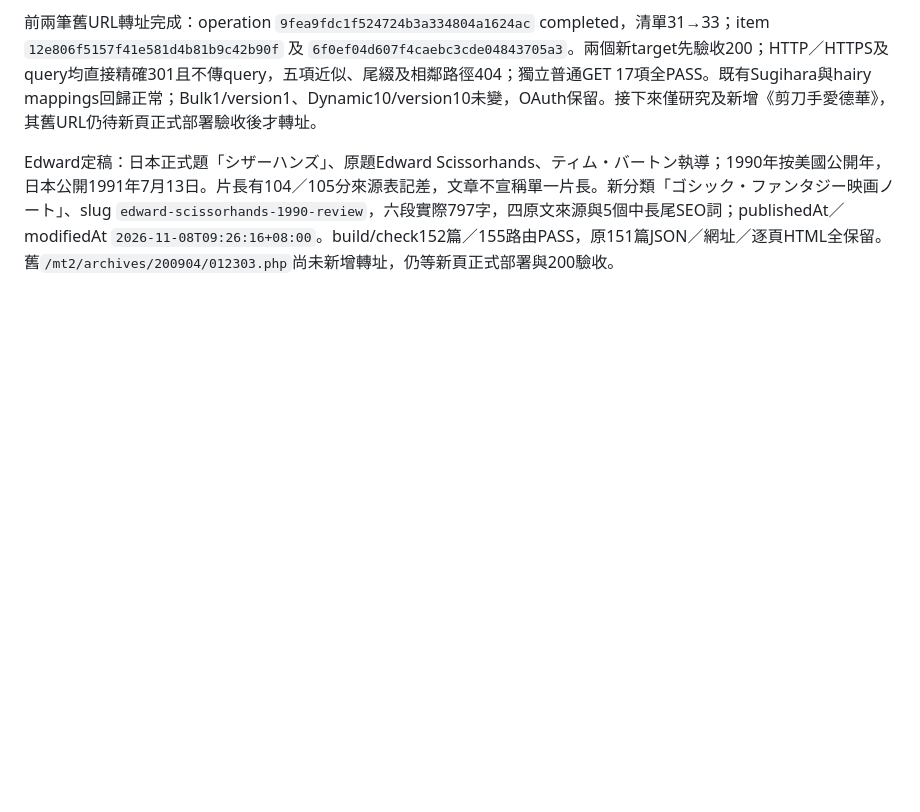
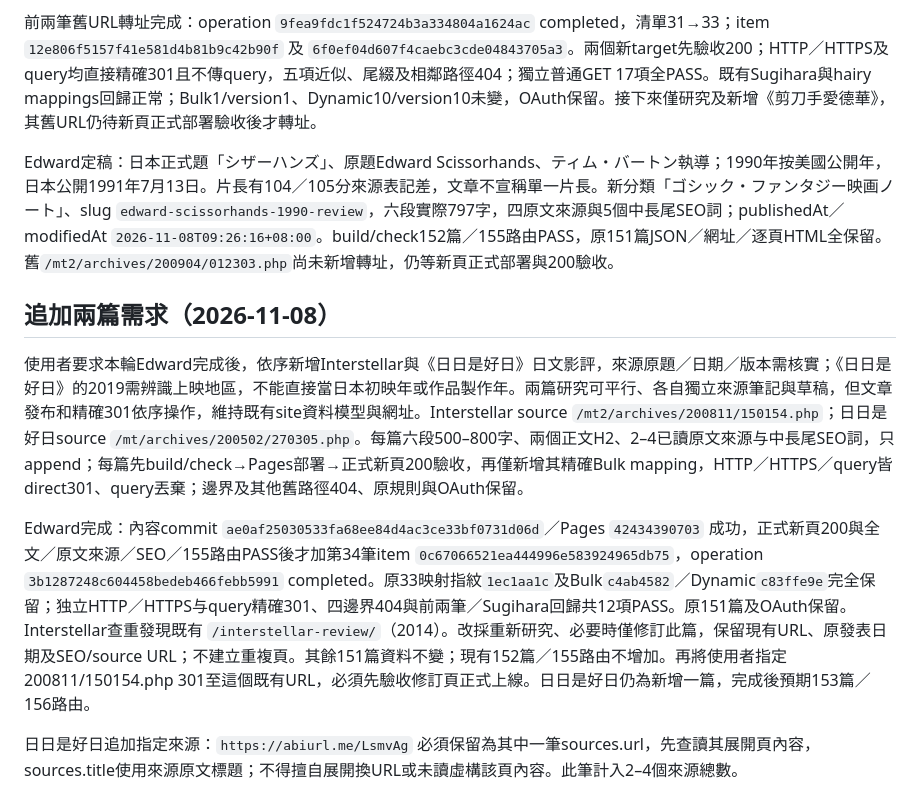
Before and after one commit to abiting/marinas-dreams, a Markdown page: plan.md, the part around the change. GitHub-like rendering; blank space fills up the shorter version.

```diff
--- a/plan.md
+++ b/plan.md
@@ -389,3 +389,11 @@ Flow完成：日文評論747字／6段／4sourceIDs、來源原文H1與URL、兩
 前兩筆舊URL轉址完成：operation `9fea9fdc1f524724b3a334804a1624ac` completed，清單31→33；item `12e806f5157f41e581d4b81b9c42b90f` 及 `6f0ef04d607f4caebc3cde04843705a3`。兩個新target先驗收200；HTTP／HTTPS及query均直接精確301且不傳query，五項近似、尾綴及相鄰路徑404；獨立普通GET 17項全PASS。既有Sugihara與hairy mappings回歸正常；Bulk1/version1、Dynamic10/version10未變，OAuth保留。接下來僅研究及新增《剪刀手愛德華》，其舊URL仍待新頁正式部署驗收後才轉址。
 
 Edward定稿：日本正式題「シザーハンズ」、原題Edward Scissorhands、ティム・バートン執導；1990年按美國公開年，日本公開1991年7月13日。片長有104／105分來源表記差，文章不宣稱單一片長。新分類「ゴシック・ファンタジー映画ノート」、slug `edward-scissorhands-1990-review`，六段實際797字，四原文來源與5個中長尾SEO詞；publishedAt／modifiedAt `2026-11-08T09:26:16+08:00`。build/check152篇／155路由PASS，原151篇JSON／網址／逐頁HTML全保留。舊`/mt2/archives/200904/012303.php`尚未新增轉址，仍等新頁正式部署與200驗收。
+
+## 追加兩篇需求（2026-11-08）
+使用者要求本輪Edward完成後，依序新增Interstellar與《日日是好日》日文影評，來源原題／日期／版本需核實；《日日是好日》的2019需辨識上映地區，不能直接當日本初映年或作品製作年。兩篇研究可平行、各自獨立來源筆記與草稿，但文章發布和精確301依序操作，維持既有site資料模型與網址。Interstellar source `/mt2/archives/200811/150154.php`；日日是好日source `/mt/archives/200502/270305.php`。每篇六段500–800字、兩個正文H2、2–4已讀原文來源与中長尾SEO詞，只append；每篇先build/check→Pages部署→正式新頁200驗收，再僅新增其精確Bulk mapping，HTTP／HTTPS／query皆direct301、query丟棄；邊界及其他舊路徑404、原規則與OAuth保留。
+
+Edward完成：內容commit `ae0af25030533fa68ee84d4ac3ce33bf0731d06d`／Pages `42434390703` 成功，正式新頁200與全文／原文來源／SEO／155路由PASS後才加第34筆item `0c67066521ea444996e583924965db75`，operation `3b1287248c604458bedeb466febb5991` completed。原33映射指紋`1ec1aa1c`及Bulk`c4ab4582`／Dynamic`c83ffe9e`完全保留；独立HTTP／HTTPS与query精確301、四邊界404與前兩筆／Sugihara回歸共12項PASS。原151篇及OAuth保留。
+Interstellar查重發現既有 `/interstellar-review/`（2014）。改採重新研究、必要時僅修訂此篇，保留現有URL、原發表日期及SEO/source URL；不建立重複頁。其餘151篇資料不變；現有152篇／155路由不增加。再將使用者指定200811/150154.php 301至這個既有URL，必須先驗收修訂頁正式上線。日日是好日仍為新增一篇，完成後預期153篇／156路由。
+
+日日是好日追加指定來源：`https://abiurl.me/LsmvAg` 必須保留為其中一筆sources.url，先查讀其展開頁內容，sources.title使用來源原文標題；不得擅自展開換URL或未讀虛構該頁內容。此筆計入2–4個來源總數。
```
Also changed, not shown: TODO.md (+13 -2 lines).
